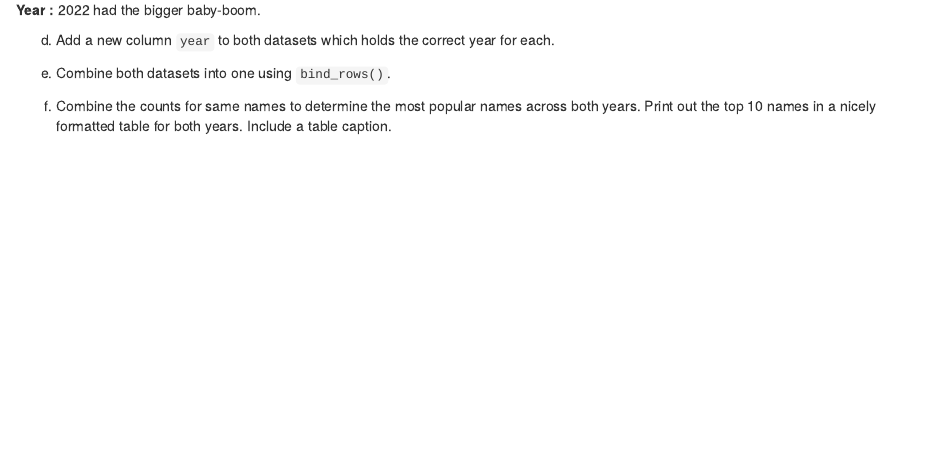
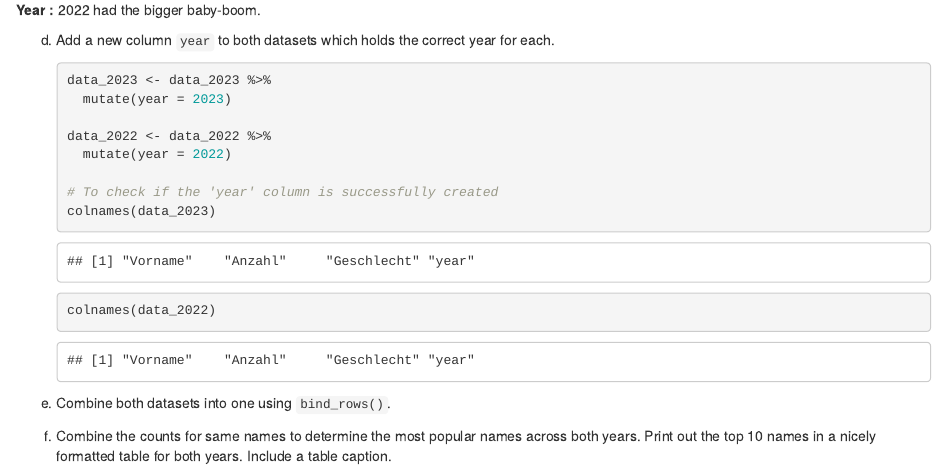
Before and after one commit to wntamanda/exeRcise-sheet-3, an R Markdown document (ExerciseSheet_3_TEMPLATE.Rmd): the page in a window 1100 px wide, from 3440 px down. Rendered offline with R 4.5, knitr and Pandoc, with nearby package versions; drawn as R Markdown's standard HTML page in place of the format the file asks for.

Commit message:
Task 3d : Add 'year' column

````diff
--- a/ExerciseSheet_3_TEMPLATE.Rmd
+++ b/ExerciseSheet_3_TEMPLATE.Rmd
@@ -139,6 +139,18 @@ c)  Calculate the total number of babies born in Munich in 2022
 d)  Add a new column `year` to both datasets which holds the correct
     year for each.
 
+    ```{r task3d }
+    data_2023 <- data_2023 %>%
+      mutate(year = 2023)
+
+    data_2022 <- data_2022 %>%
+      mutate(year = 2022)
+
+    # To check if the 'year' column is successfully created
+    colnames(data_2023)
+    colnames(data_2022)
+    ```
+
 e)  Combine both datasets into one using `bind_rows()`.
 
 f)  Combine the counts for same names to determine the most popular
````
Also changed, not shown: 1 other file.
